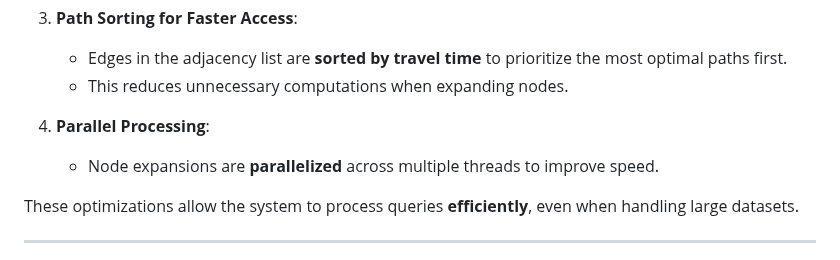
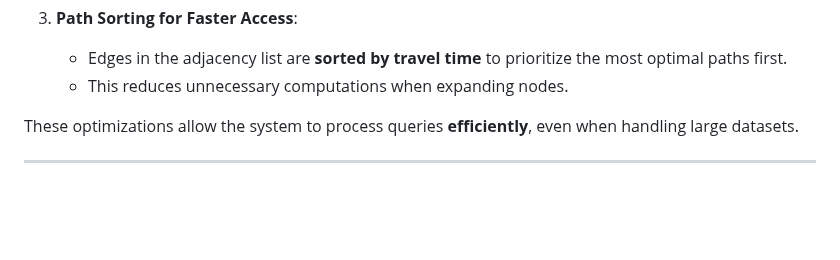
Before and after one commit to algosup/2024-2025-project-3-quickest-path-team-8, a Markdown page: documents/technical_specifications/technical_specifications.md, the part around the change. GitHub-like rendering; blank space fills up the shorter version.

Commit message:
remvoed multithreading

```diff
--- a/documents/technical_specifications/technical_specifications.md
+++ b/documents/technical_specifications/technical_specifications.md
@@ -397,8 +397,6 @@ To improve performance and **ensure real-time query processing**, the following
    - Edges in the adjacency list are **sorted by travel time** to prioritize the most optimal paths first.
    - This reduces unnecessary computations when expanding nodes.
 
-4. **Parallel Processing**:
-   - Node expansions are **parallelized** across multiple threads to improve speed.
 
 These optimizations allow the system to process queries **efficiently**, even when handling large datasets.
 
```
